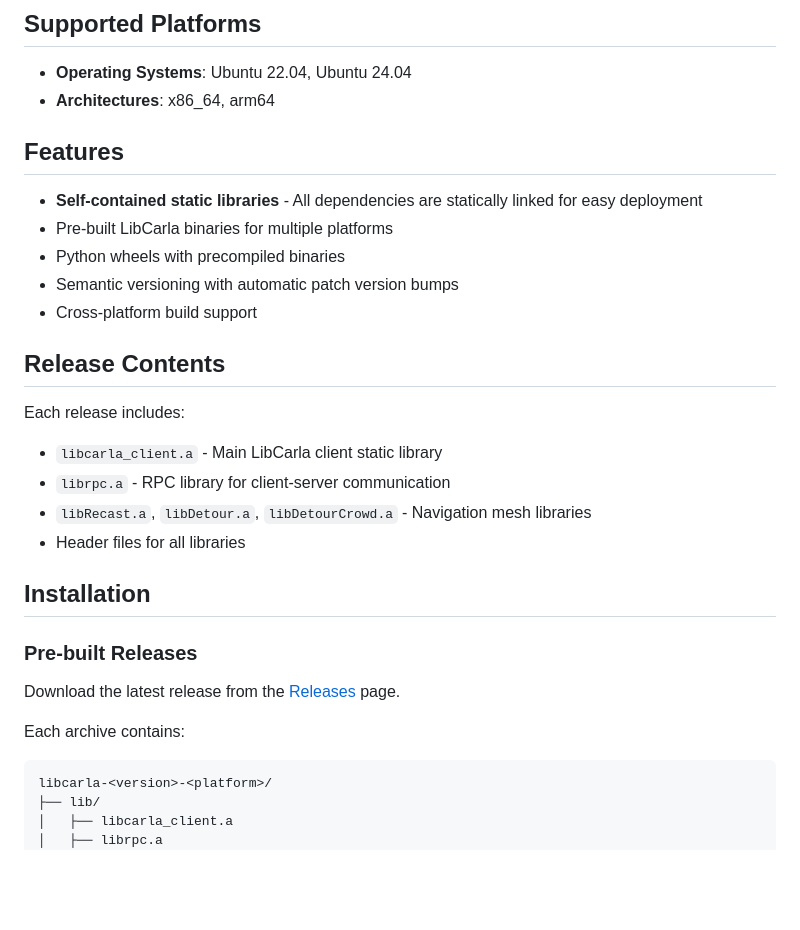
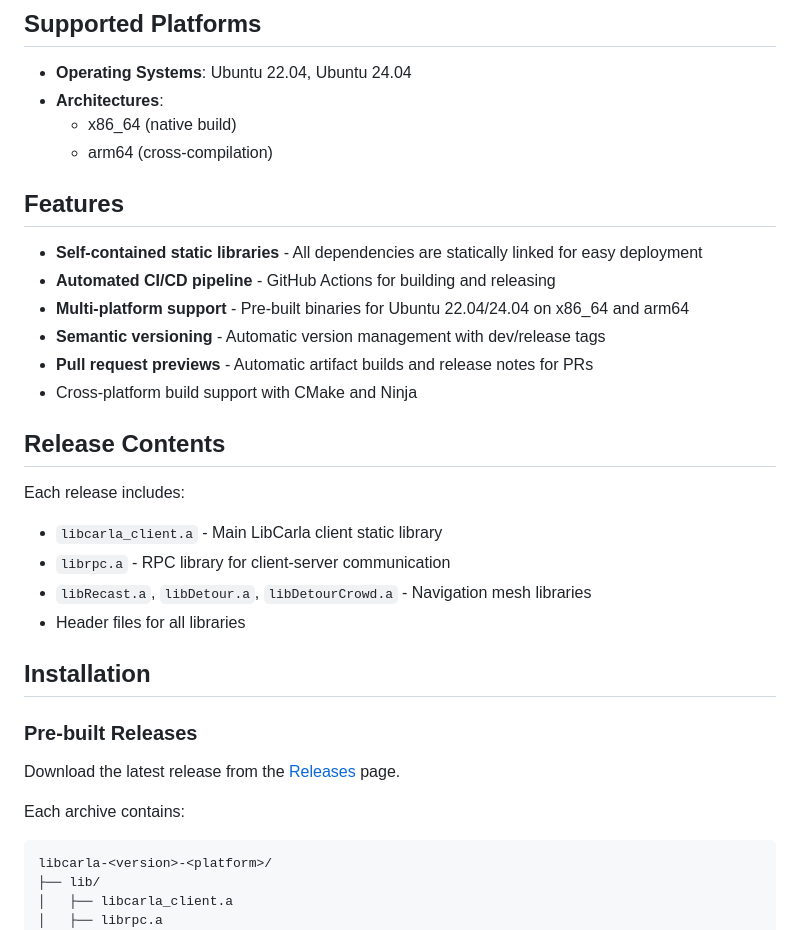
Before and after one commit to the78mole/libcarla, a Markdown page: README.md, the part around the change printed below. Drawn GitHub-style; blank space fills up the shorter version.

````diff
--- a/README.md
+++ b/README.md
@@ -9,19 +14,23 @@ This repository provides a standalone build of LibCarla, the core C++ library us
 ## Supported Platforms
 
 - **Operating Systems**: Ubuntu 22.04, Ubuntu 24.04
-- **Architectures**: x86_64, arm64
+- **Architectures**:
+  - x86_64 (native build)
+  - arm64 (cross-compilation)
 
 ## Features
 
 - **Self-contained static libraries** - All dependencies are statically linked for easy deployment
-- Pre-built LibCarla binaries for multiple platforms
-- Python wheels with precompiled binaries
-- Semantic versioning with automatic patch version bumps
-- Cross-platform build support
+- **Automated CI/CD pipeline** - GitHub Actions for building and releasing
+- **Multi-platform support** - Pre-built binaries for Ubuntu 22.04/24.04 on x86_64 and arm64
+- **Semantic versioning** - Automatic version management with dev/release tags
+- **Pull request previews** - Automatic artifact builds and release notes for PRs
+- Cross-platform build support with CMake and Ninja
 
 ## Release Contents
 
 Each release includes:
+
 - `libcarla_client.a` - Main LibCarla client static library
 - `librpc.a` - RPC library for client-server communication
 - `libRecast.a`, `libDetour.a`, `libDetourCrowd.a` - Navigation mesh libraries
@@ -34,7 +43,8 @@ Each release includes:
 Download the latest release from the [Releases](https://github.com/the78mole/libcarla/releases) page.
 
 Each archive contains:
-```
+
+```text
 libcarla-<version>-<platform>/
 ├── lib/
 │   ├── libcarla_client.a
````
Also changed, not shown: other parts of README.md (+102 -2 lines).
